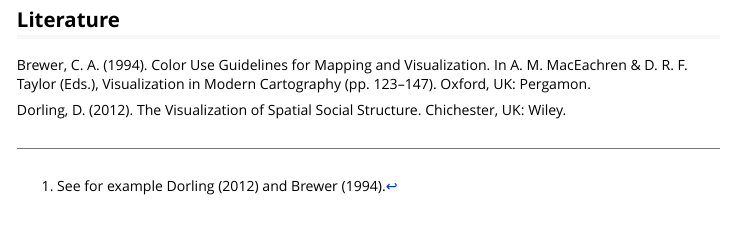
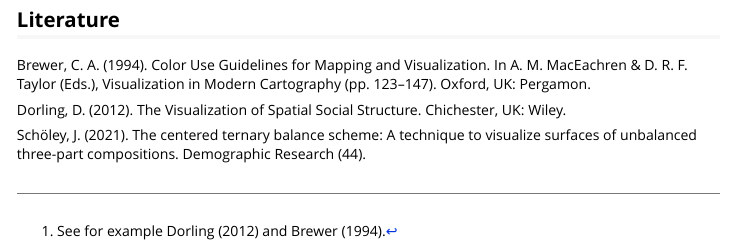
Before and after one commit to jschoeley/tricolore, an R Markdown document (vignettes/choropleth_maps_with_tricolore.Rmd): the page in a window 1100 px wide, from 4440 px down. Rendered offline with R 4.5, knitr and Pandoc, with nearby package versions; some code elsewhere in the file could not run offline; common packages that the code uses without loading them are loaded.

Commit message:
Add Schöley 2021 Reference To Vignette

```diff
--- a/vignettes/choropleth_maps_with_tricolore.Rmd
+++ b/vignettes/choropleth_maps_with_tricolore.Rmd
@@ -216,3 +216,5 @@ Literature
 Brewer, C. A. (1994). Color Use Guidelines for Mapping and Visualization. In A. M. MacEachren & D. R. F. Taylor (Eds.), Visualization in Modern Cartography (pp. 123–147). Oxford, UK: Pergamon.
 
 Dorling, D. (2012). The Visualization of Spatial Social Structure. Chichester, UK: Wiley.
+
+Schöley, J. (2021). The centered ternary balance scheme: A technique to visualize surfaces of unbalanced three-part compositions. Demographic Research (44).
```
Also changed, not shown: 1 other file.
